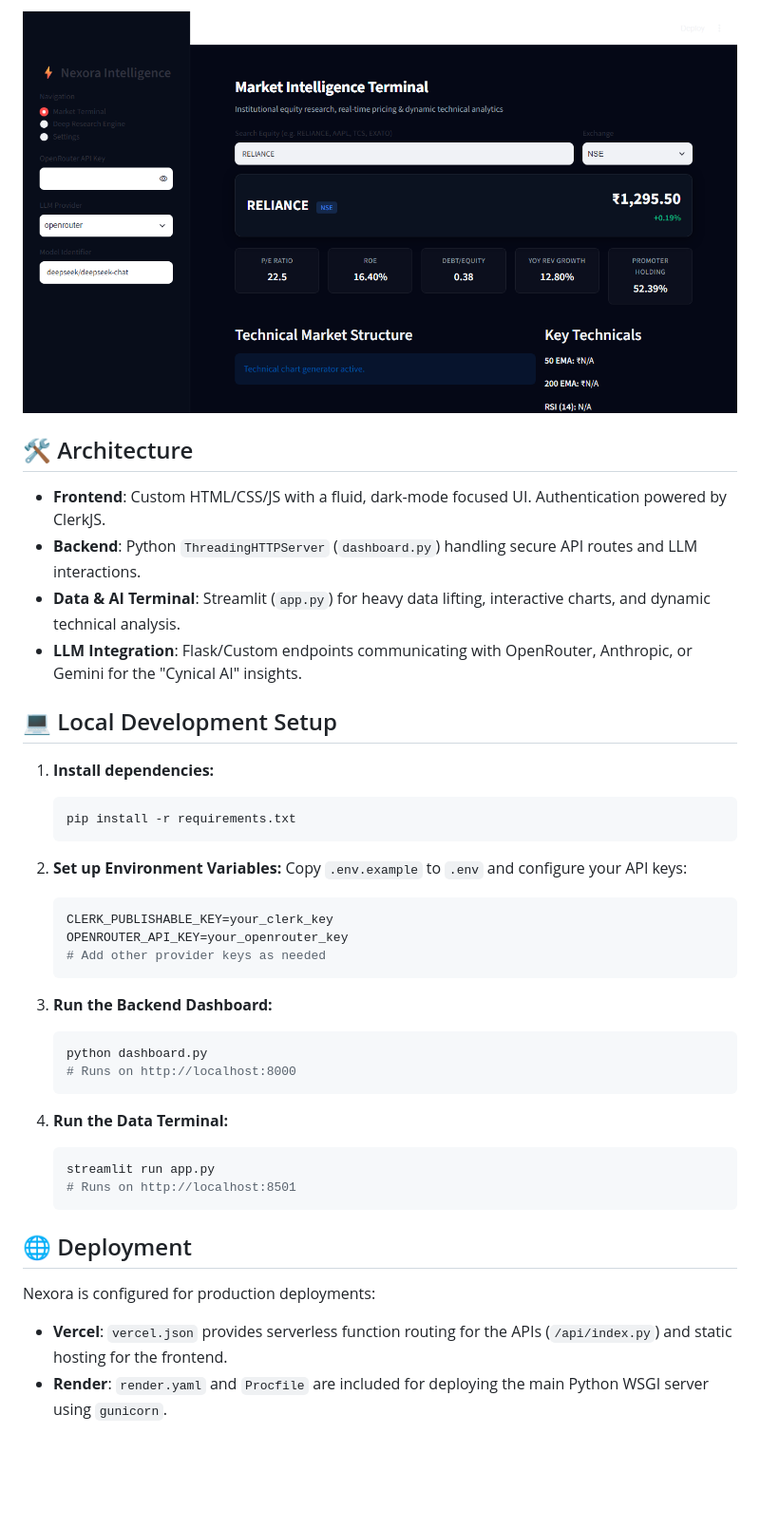
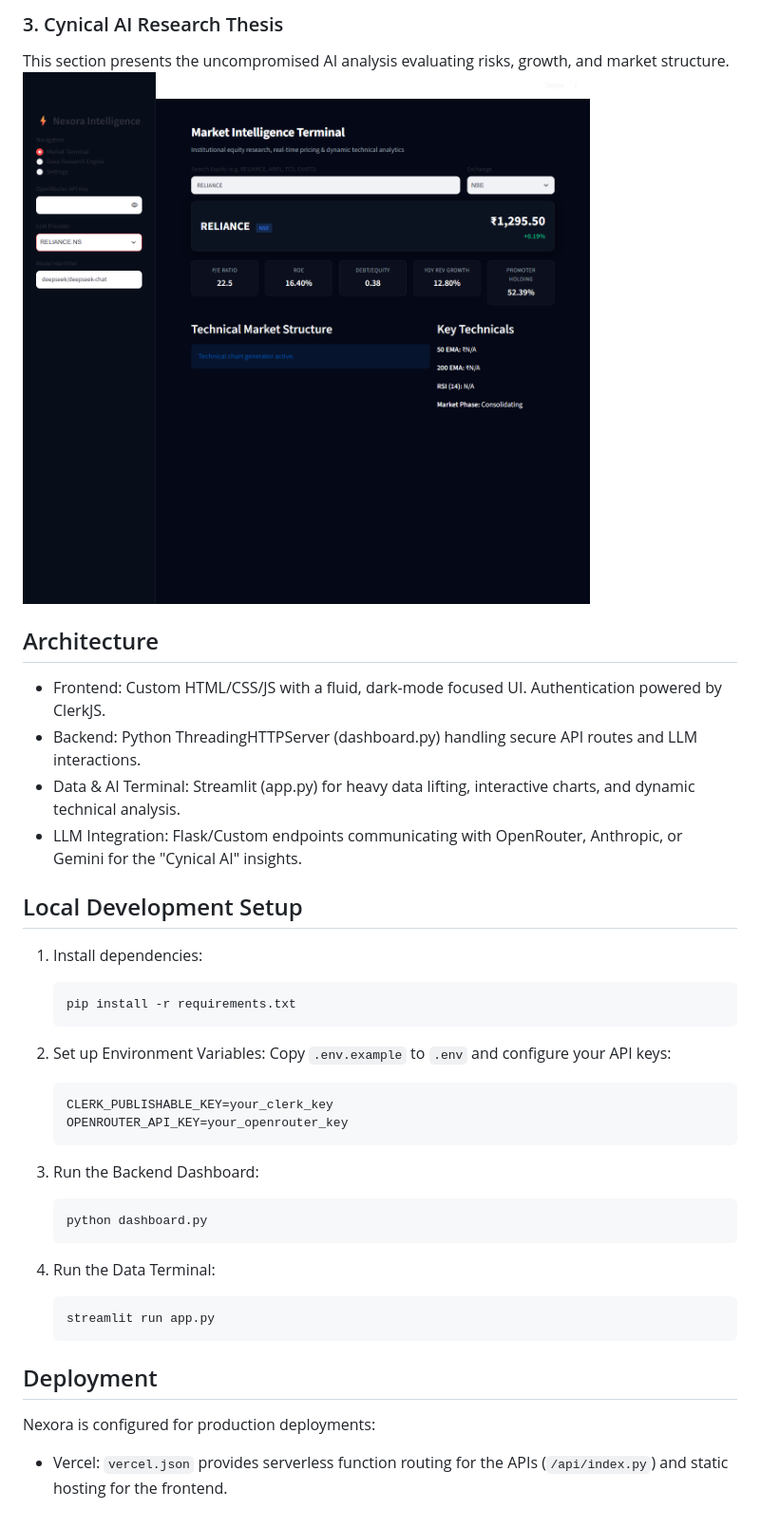
Before and after one commit to dhruvv16-hash/Nexora, a Markdown page: README.md, the part around one of its changes. Shown at 95% size. Rendered like a GitHub page; pictures changed too: analysis_ai.png (added), analysis_overview.png (added), analysis_technicals.png (added); blank space fills up the shorter version.

````diff
--- a/README.md
+++ b/README.md
@@ -21,42 +23,40 @@ Real-time technicals and fundamentals (e.g., RELIANCE.NS analysis).
 
-![Terminal & Analysis](screenshot2.png)
+### 3. Cynical AI Research Thesis
+This section presents the uncompromised AI analysis evaluating risks, growth, and market structure.
+![AI Analysis](analysis_ai.png)
 
-## 🛠️ Architecture
+## Architecture
 
-- **Frontend**: Custom HTML/CSS/JS with a fluid, dark-mode focused UI. Authentication powered by ClerkJS.
-- **Backend**: Python `ThreadingHTTPServer` (`dashboard.py`) handling secure API routes and LLM interactions.
-- **Data & AI Terminal**: Streamlit (`app.py`) for heavy data lifting, interactive charts, and dynamic technical analysis.
-- **LLM Integration**: Flask/Custom endpoints communicating with OpenRouter, Anthropic, or Gemini for the "Cynical AI" insights.
+- Frontend: Custom HTML/CSS/JS with a fluid, dark-mode focused UI. Authentication powered by ClerkJS.
+- Backend: Python ThreadingHTTPServer (dashboard.py) handling secure API routes and LLM interactions.
+- Data & AI Terminal: Streamlit (app.py) for heavy data lifting, interactive charts, and dynamic technical analysis.
+- LLM Integration: Flask/Custom endpoints communicating with OpenRouter, Anthropic, or Gemini for the "Cynical AI" insights.
 
-## 💻 Local Development Setup
+## Local Development Setup
 
-1. **Install dependencies:**
+1. Install dependencies:
    ```bash
    pip install -r requirements.txt
    ```
 
-2. **Set up Environment Variables:**
+2. Set up Environment Variables:
    Copy `.env.example` to `.env` and configure your API keys:
    ```env
    CLERK_PUBLISHABLE_KEY=your_clerk_key
    OPENROUTER_API_KEY=your_openrouter_key
-   # Add other provider keys as needed
    ```
 
-3. **Run the Backend Dashboard:**
+3. Run the Backend Dashboard:
    ```bash
    python dashboard.py
-   # Runs on http://localhost:8000
    ```
 
-4. **Run the Data Terminal:**
+4. Run the Data Terminal:
    ```bash
    streamlit run app.py
-   # Runs on http://localhost:8501
    ```
 
-## 🌐 Deployment
+## Deployment
 
 Nexora is configured for production deployments:
-- **Vercel**: `vercel.json` provides serverless function routing for the APIs (`/api/index.py`) and static hosting for the frontend.
-- **Render**: `render.yaml` and `Procfile` are included for deploying the main Python WSGI server using `gunicorn`.
+- Vercel: `vercel.json` provides serverless function routing for the APIs (`/api/index.py`) and static hosting for the frontend.
````
Also changed, not shown: other parts of README.md (+14 -12 lines), screenshot1.png (deleted).
